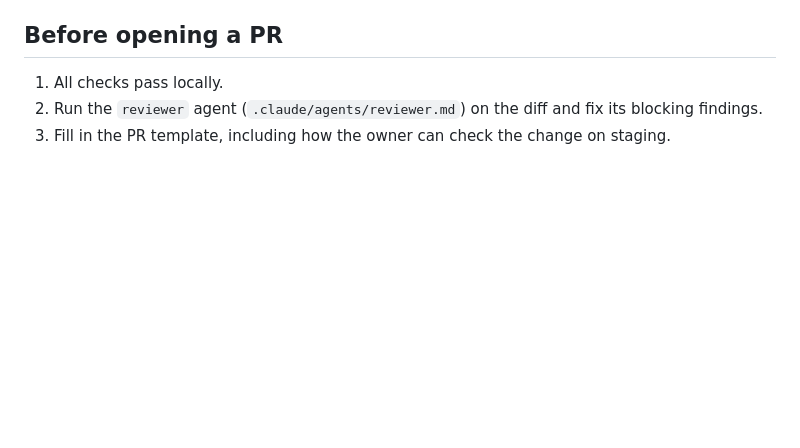
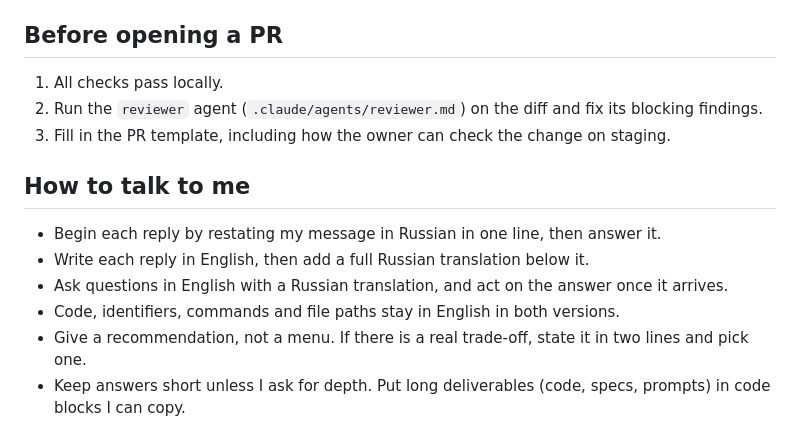
Before and after one commit to sulaimon-du/master-com-v2, a Markdown page: CLAUDE.md, the part around the change. GitHub-like rendering; blank space fills up the shorter version.

Commit message:
week-2-data-model

```diff
--- a/CLAUDE.md
+++ b/CLAUDE.md
@@ -72,3 +72,11 @@ docs/                brief, decisions, tokens
 1. All checks pass locally.
 2. Run the `reviewer` agent (`.claude/agents/reviewer.md`) on the diff and fix its blocking findings.
 3. Fill in the PR template, including how the owner can check the change on staging.
+
+## How to talk to me
+- Begin each reply by restating my message in Russian in one line, then answer it.
+- Write each reply in English, then add a full Russian translation below it.
+- Ask questions in English with a Russian translation, and act on the answer once it arrives.
+- Code, identifiers, commands and file paths stay in English in both versions.
+- Give a recommendation, not a menu. If there is a real trade-off, state it in two lines and pick one.
+- Keep answers short unless I ask for depth. Put long deliverables (code, specs, prompts) in code blocks I can copy.
```
